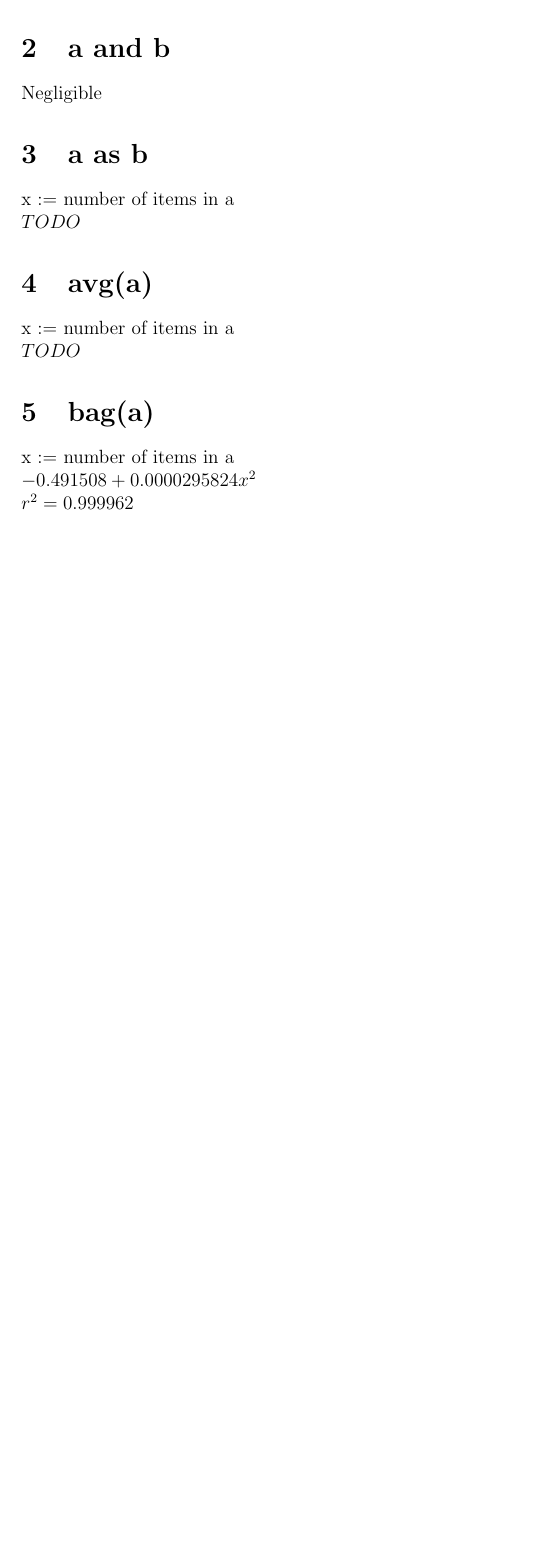
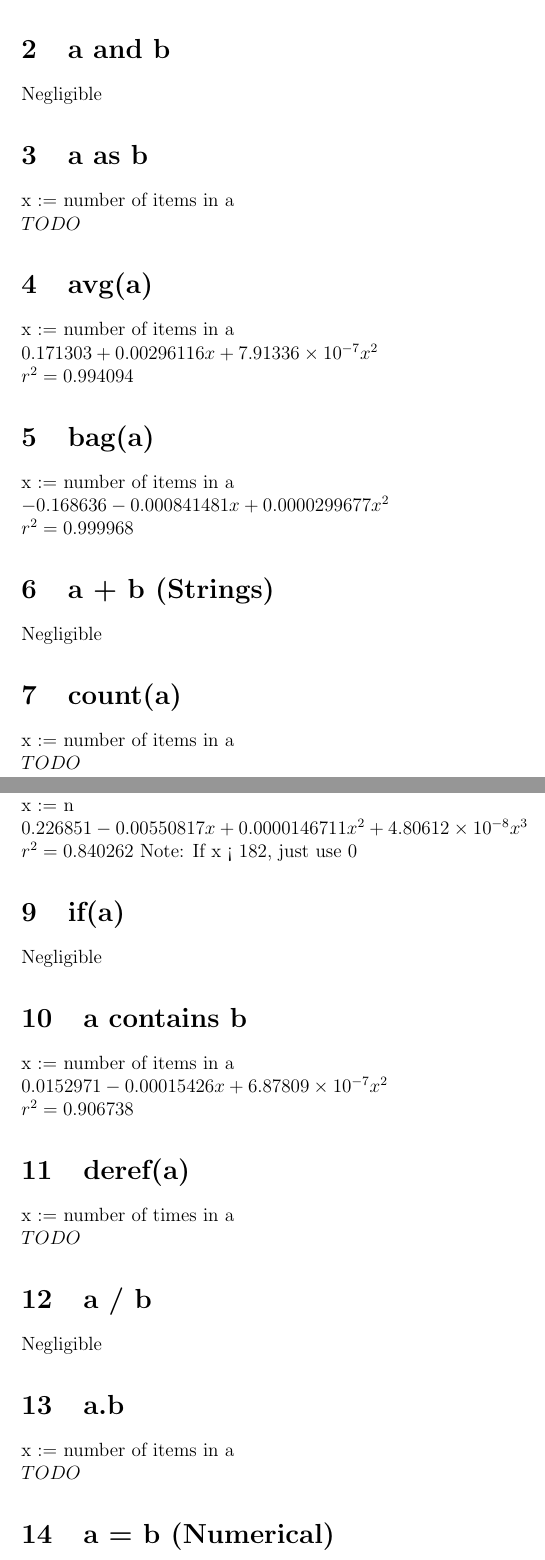
Before and after one commit to gregcarlin/ODRA-with-Enums, a LaTeX document (greg/analysis/notes.tex): part of the page before the commit and two parts of pages 1 and 2 of 4 after it, the two joined at a grey line, cut so that both start at the same text, the shorter picture padded with empty space. The pictures show the PDF file greg/analysis/notes.pdf that the author committed with the source.

Commit message:
More analysis

```diff
--- a/greg/analysis/notes.tex
+++ b/greg/analysis/notes.tex
@@ -15,21 +15,88 @@
 
 	\section{avg(a)}
 	x := number of items in a\\
-	$1.30749 + 2.14743 \times 10^{-6} x^2$\\
-	$r^2 = 0.986749$
+	$0.171303 + 0.00296116x + 7.91336 \times 10^{-7} x^2$\\
+	$r^2 = 0.994094$
 
 	\section{bag(a)}
 	x := number of items in a\\
-	$-0.491508 + 0.0000295824 x^2$\\
-	$r^2 = 0.999962$
+	$-0.168636 - 0.000841481x + 0.0000299677x^2$\\
+	$r^2 = 0.999968$
 
-	\section{a + b - Strings}
+	\section{a + b (Strings)}
 	Negligible
 
 	\section{count(a)}
 	x := number of items in a\\
 	$TODO$
 
-	\section{
+	\section{$a_1, a_2, ..., a_n$}
+	x := n\\
+	$0.226851 - 0.00550817x + 0.0000146711x^2 + 4.80612 \times 10^{-8} x^3$\\
+	$r^2 = 0.840262$
+	Note: If x < 182, just use 0
+
+	\section{if(a)}
+	Negligible
+
+	\section{a contains b}
+	x := number of items in a\\
+	$0.0152971 - 0.00015426x + 6.87809 \times 10^{-7} x^2$\\
+	$r^2 = 0.906738$
+
+	\section{deref(a)}
+	x := number of times in a\\
+	$TODO$
+
+	\section{a / b}
+	Negligible
+
+	\section{a.b}
+	x := number of items in a\\
+	$TODO$
+
+	\section{a = b (Numerical)}
+	Negligible
+
+	\section{a = b (Strings)}
+	Negligible
+
+	\section{a.exists(b)}
+	x := number of items in a\\
+	$TODO$
+
+	\section{forall(a)}
+	x := number of items in a\\
+	$TODO$
+
+	\section{forsome(a)}
+	x := number of items in a\\
+	$TODO$
+
+	\section{a > b}
+	Negligible
+
+	\section{a >= b}
+	Negligible
+
+	\section{a groupas b}
+	x := number of items in a\\
+	$TODO$
+
+	\section{a in b}
+	x := number of items in b\\
+	$TODO$
+
+	\section{a[b]}
+	x := number of items in a\\
+	$TODO$
+
+	\section{a[b]}
+	x := b\\
+	$TODO$
+
+	\section{a intersect b}
+	x := number of items in b\\
+	$TODO$
 
 \end{document}
```
Also changed, not shown: greg/analysis/notes.pdf, greg/queries/benchmarks-count-fixed.csv (deleted), greg/analysis/notes.tex (2 more changed lines), 6 other files.
